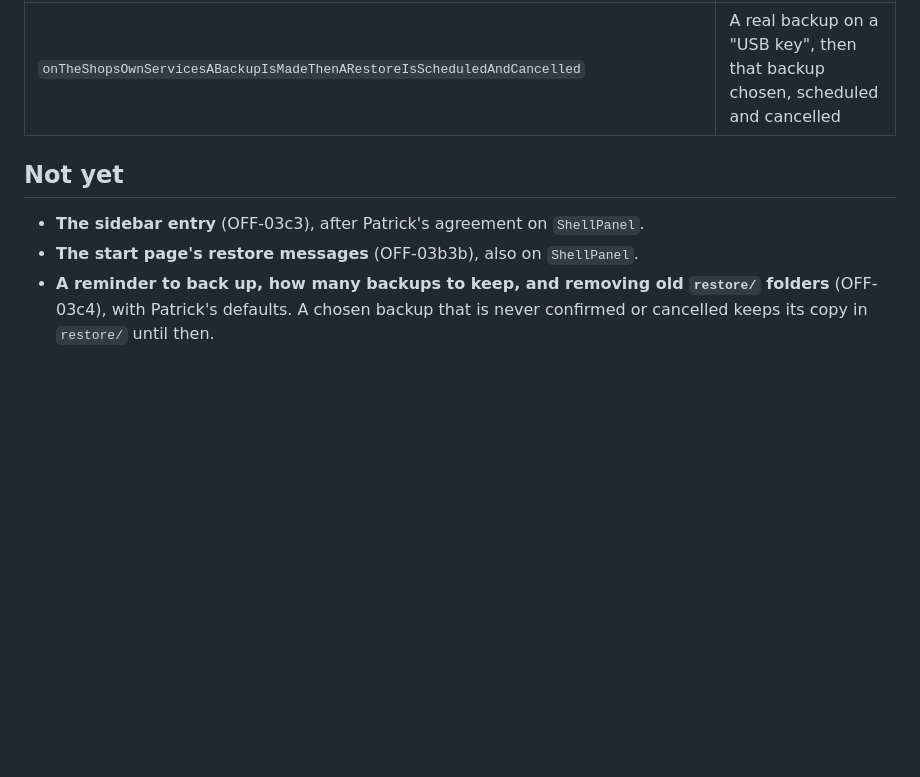
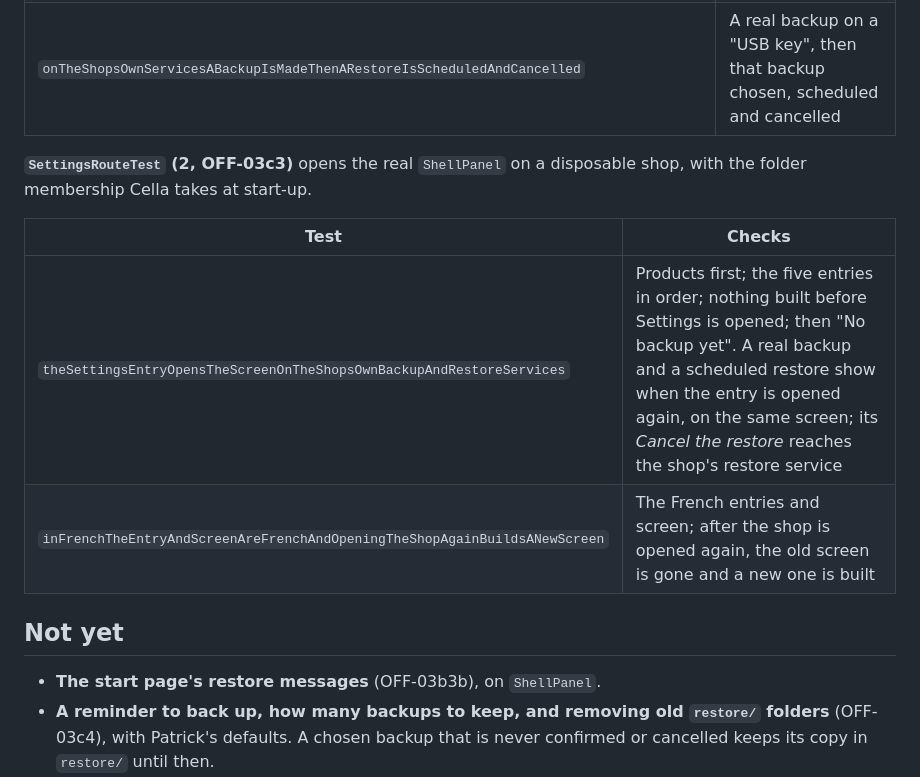
Before and after one commit to boscopatrick907-coder/sji-innova, a Markdown page: docs/desktop/SETTINGS.md, the part around one of its changes. Drawn GitHub-style; blank space fills up the shorter version.

```diff
--- a/docs/desktop/SETTINGS.md
+++ b/docs/desktop/SETTINGS.md
@@ -114,10 +127,17 @@ Swing event thread. The last test uses the shop's own services on a disposable s
 | `everyWordIsInFrenchAndInEnglishWithTheSamePlaceholders` | Same keys, none blank, same number of `{0}`; the French screen |
 | `onTheShopsOwnServicesABackupIsMadeThenARestoreIsScheduledAndCancelled` | A real backup on a "USB key", then that backup chosen, scheduled and cancelled |
 
+**`SettingsRouteTest` (2, OFF-03c3)** opens the real `ShellPanel` on a disposable shop, with the folder
+membership Cella takes at start-up.
+
+| Test | Checks |
+| --- | --- |
+| `theSettingsEntryOpensTheScreenOnTheShopsOwnBackupAndRestoreServices` | Products first; the five entries in order; nothing built before Settings is opened; then "No backup yet". A real backup and a scheduled restore show when the entry is opened again, on the same screen; its *Cancel the restore* reaches the shop's restore service |
+| `inFrenchTheEntryAndScreenAreFrenchAndOpeningTheShopAgainBuildsANewScreen` | The French entries and screen; after the shop is opened again, the old screen is gone and a new one is built |
+
 ## Not yet
 
-- **The sidebar entry** (OFF-03c3), after Patrick's agreement on `ShellPanel`.
-- **The start page's restore messages** (OFF-03b3b), also on `ShellPanel`.
+- **The start page's restore messages** (OFF-03b3b), on `ShellPanel`.
 - **A reminder to back up, how many backups to keep, and removing old `restore/` folders** (OFF-03c4),
   with Patrick's defaults. A chosen backup that is never confirmed or cancelled keeps its copy in
   `restore/` until then.
```
Also changed, not shown: other parts of docs/desktop/SETTINGS.md (+17 -4 lines), docs/desktop/APP_SHELL.md (+7 -4 lines), docs/desktop/images/settings-route-960-fr.png (added), docs/desktop/images/settings-route-sidebar-en.png (added).
